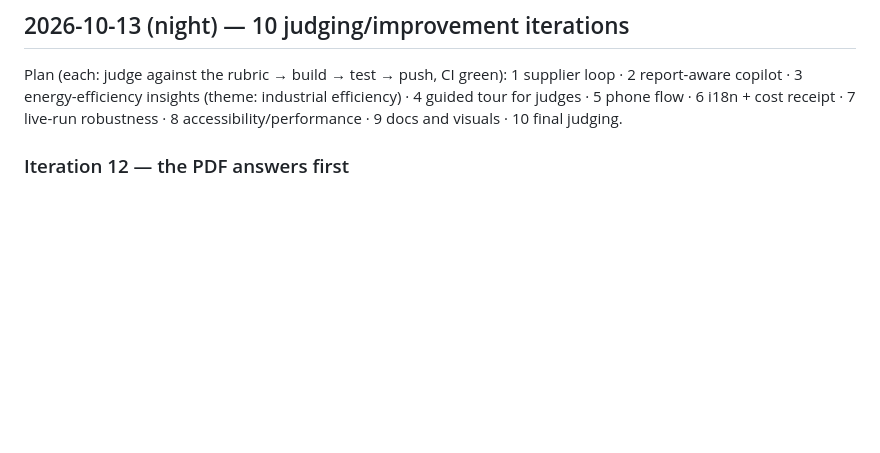
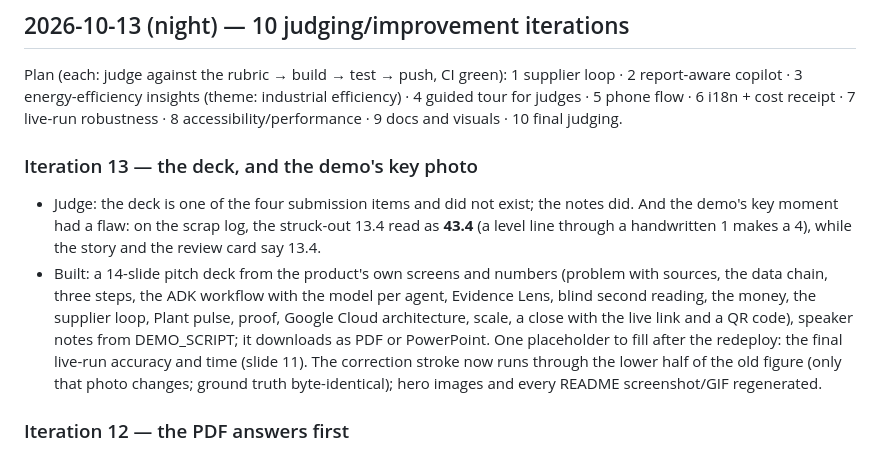
Before and after one commit to JeyaanthAnandan/pramaan, a Markdown page: docs/PROGRESS.md, the part around the change. Rendered like a GitHub page; blank space fills up the shorter version.

Commit message:
docs: the pitch deck, built from the product's own screens and numbers
Co-Authored-By: Claude Opus 5.5 <noreply@anthropic.com>
Claude-Session: https://claude.ai/code/session_01YFRL3vM1jtQaZox7nyY3Ef

```diff
--- a/docs/PROGRESS.md
+++ b/docs/PROGRESS.md
@@ -8,6 +8,18 @@ Plan (each: judge against the rubric → build → test → push, CI green): 1 s
 copilot · 3 energy-efficiency insights (theme: industrial efficiency) · 4 guided tour for judges ·
 5 phone flow · 6 i18n + cost receipt · 7 live-run robustness · 8 accessibility/performance · 9 docs
 and visuals · 10 final judging.
+
+### Iteration 13 — the deck, and the demo's key photo
+* Judge: the deck is one of the four submission items and did not exist; the notes did. And the demo's key
+  moment had a flaw: on the scrap log, the struck-out 13.4 read as **43.4** (a level line through a
+  handwritten 1 makes a 4), while the story and the review card say 13.4.
+* Built: a 14-slide pitch deck from the product's own screens and numbers (problem with sources, the data
+  chain, three steps, the ADK workflow with the model per agent, Evidence Lens, blind second reading, the
+  money, the supplier loop, Plant pulse, proof, Google Cloud architecture, scale, a close with the live
+  link and a QR code), speaker notes from DEMO_SCRIPT; it downloads as PDF or PowerPoint. One placeholder
+  to fill after the redeploy: the final live-run accuracy and time (slide 11). The correction stroke now
+  runs through the lower half of the old figure (only that photo changes; ground truth byte-identical);
+  hero images and every README screenshot/GIF regenerated.
 
 ### Iteration 12 — the PDF answers first
 * Judge: the PDF is what an exporter mails to the buyer and the verifier, but page 1 opened with tables;
```
Also changed, not shown: docs/DECK_NOTES.md (+4 -0 lines).
